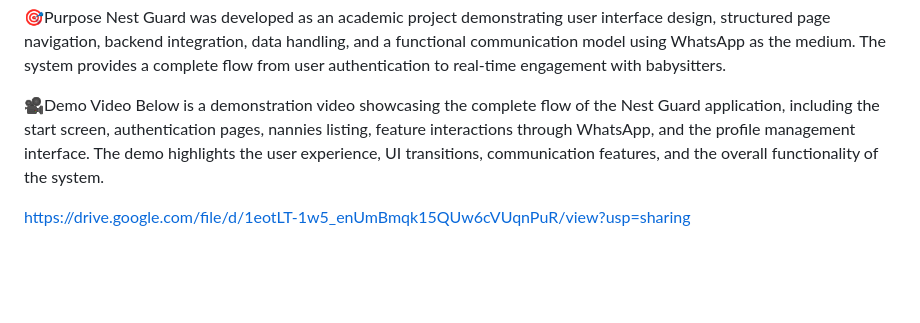
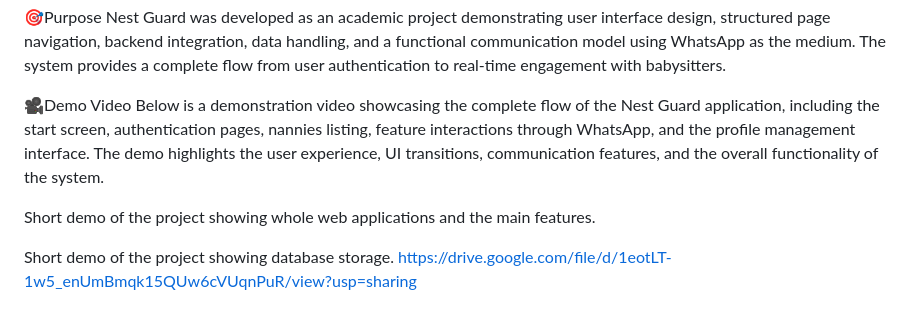
Before and after one commit to Prachi-Patade/Nest-Guard-Care-for-little-ones-, a Markdown page: README.md, the part around the change. Rendered like a GitHub page; blank space fills up the shorter version.

```diff
--- a/README.md
+++ b/README.md
@@ -61,4 +61,8 @@ The system provides a complete flow from user authentication to real-time engage
 Below is a demonstration video showcasing the complete flow of the Nest Guard application, including the start screen, authentication pages, nannies listing, feature interactions through WhatsApp, and the profile management interface.
 The demo highlights the user experience, UI transitions, communication features, and the overall functionality of the system.
 
+Short demo of the project showing whole web applications and the main features.
+
+
+Short demo of the project showing database storage.
 https://drive.google.com/file/d/1eotLT-1w5_enUmBmqk15QUw6cVUqnPuR/view?usp=sharing
```
